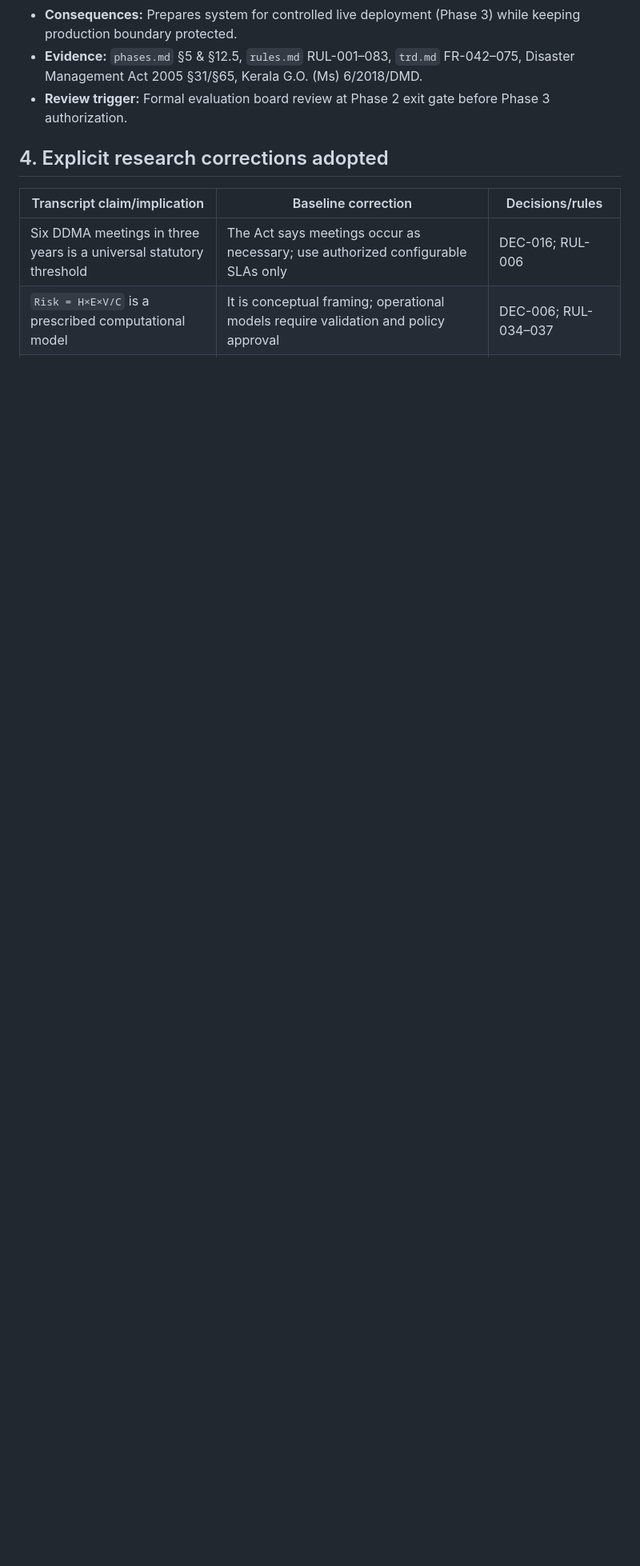
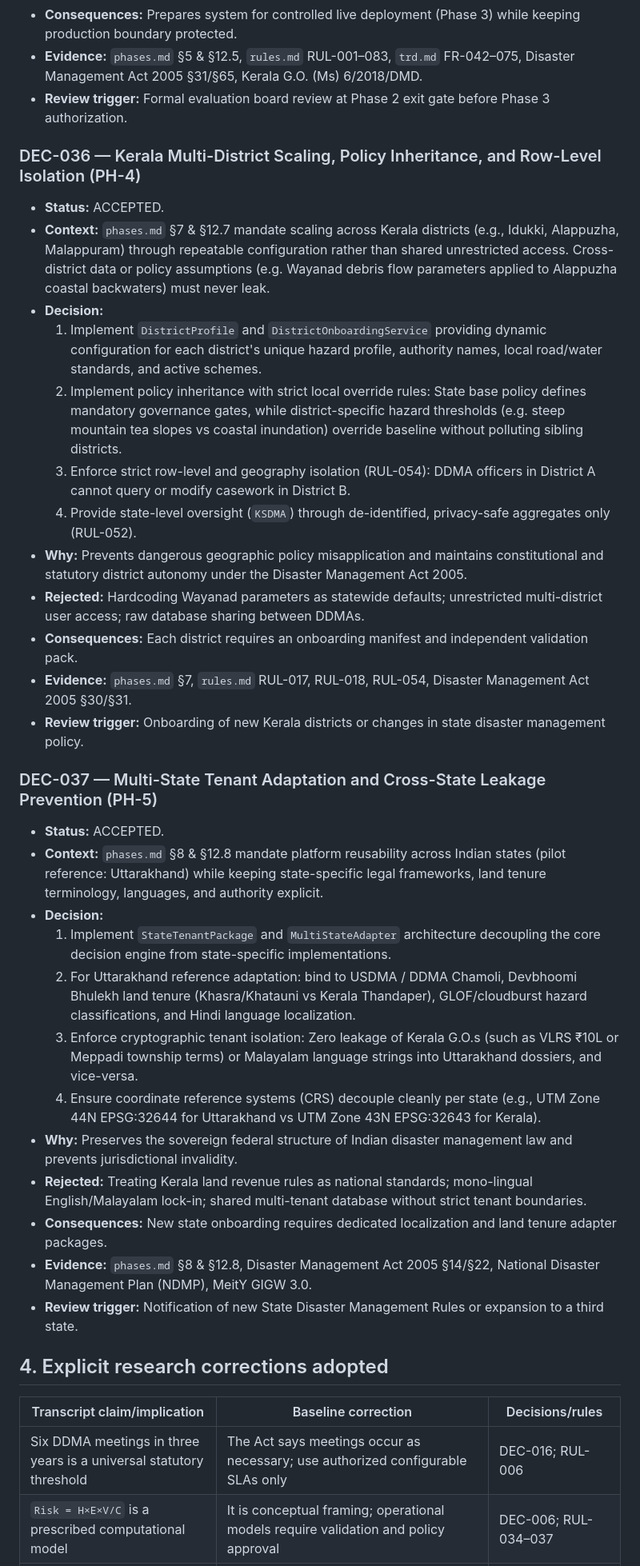
Before and after one commit to prakashdole/sthira, a Markdown page: decisions.md, the part around one of its changes. Shown at 80% size. GitHub-like rendering; blank space fills up the shorter version.

Commit message:
docs(decisions): record DEC-036 for Kerala scaling and DEC-037 for multi-state adaptation

```diff
--- a/decisions.md
+++ b/decisions.md
@@ -437,6 +439,36 @@ The user explicitly instructed **“PLEASE IMPLEMENT THIS PLAN”** on 8 Septemb
 - **Evidence:** `phases.md` §5 & §12.5, `rules.md` RUL-001–083, `trd.md` FR-042–075, Disaster Management Act 2005 §31/§65, Kerala G.O. (Ms) 6/2018/DMD.
 - **Review trigger:** Formal evaluation board review at Phase 2 exit gate before Phase 3 authorization.
 
+### DEC-036 — Kerala Multi-District Scaling, Policy Inheritance, and Row-Level Isolation (PH-4)
+
+- **Status:** ACCEPTED.
+- **Context:** `phases.md` §7 & §12.7 mandate scaling across Kerala districts (e.g., Idukki, Alappuzha, Malappuram) through repeatable configuration rather than shared unrestricted access. Cross-district data or policy assumptions (e.g. Wayanad debris flow parameters applied to Alappuzha coastal backwaters) must never leak.
+- **Decision:**
+  1. Implement `DistrictProfile` and `DistrictOnboardingService` providing dynamic configuration for each district's unique hazard profile, authority names, local road/water standards, and active schemes.
+  2. Implement policy inheritance with strict local override rules: State base policy defines mandatory governance gates, while district-specific hazard thresholds (e.g. steep mountain tea slopes vs coastal inundation) override baseline without polluting sibling districts.
+  3. Enforce strict row-level and geography isolation (RUL-054): DDMA officers in District A cannot query or modify casework in District B.
+  4. Provide state-level oversight (`KSDMA`) through de-identified, privacy-safe aggregates only (RUL-052).
+- **Why:** Prevents dangerous geographic policy misapplication and maintains constitutional and statutory district autonomy under the Disaster Management Act 2005.
+- **Rejected:** Hardcoding Wayanad parameters as statewide defaults; unrestricted multi-district user access; raw database sharing between DDMAs.
+- **Consequences:** Each district requires an onboarding manifest and independent validation pack.
+- **Evidence:** `phases.md` §7, `rules.md` RUL-017, RUL-018, RUL-054, Disaster Management Act 2005 §30/§31.
+- **Review trigger:** Onboarding of new Kerala districts or changes in state disaster management policy.
+
+### DEC-037 — Multi-State Tenant Adaptation and Cross-State Leakage Prevention (PH-5)
+
+- **Status:** ACCEPTED.
+- **Context:** `phases.md` §8 & §12.8 mandate platform reusability across Indian states (pilot reference: Uttarakhand) while keeping state-specific legal frameworks, land tenure terminology, languages, and authority explicit.
+- **Decision:**
+  1. Implement `StateTenantPackage` and `MultiStateAdapter` architecture decoupling the core decision engine from state-specific implementations.
+  2. For Uttarakhand reference adaptation: bind to USDMA / DDMA Chamoli, Devbhoomi Bhulekh land tenure (Khasra/Khatauni vs Kerala Thandaper), GLOF/cloudburst hazard classifications, and Hindi language localization.
+  3. Enforce cryptographic tenant isolation: Zero leakage of Kerala G.O.s (such as VLRS ₹10L or Meppadi township terms) or Malayalam language strings into Uttarakhand dossiers, and vice-versa.
+  4. Ensure coordinate reference systems (CRS) decouple cleanly per state (e.g., UTM Zone 44N EPSG:32644 for Uttarakhand vs UTM Zone 43N EPSG:32643 for Kerala).
+- **Why:** Preserves the sovereign federal structure of Indian disaster management law and prevents jurisdictional invalidity.
+- **Rejected:** Treating Kerala land revenue rules as national standards; mono-lingual English/Malayalam lock-in; shared multi-tenant database without strict tenant boundaries.
+- **Consequences:** New state onboarding requires dedicated localization and land tenure adapter packages.
+- **Evidence:** `phases.md` §8 & §12.8, Disaster Management Act 2005 §14/§22, National Disaster Management Plan (NDMP), MeitY GIGW 3.0.
+- **Review trigger:** Notification of new State Disaster Management Rules or expansion to a third state.
+
 ## 4. Explicit research corrections adopted
 
 | Transcript claim/implication | Baseline correction | Decisions/rules |
```
Also changed, not shown: other parts of decisions.md (+2 -0 lines).
